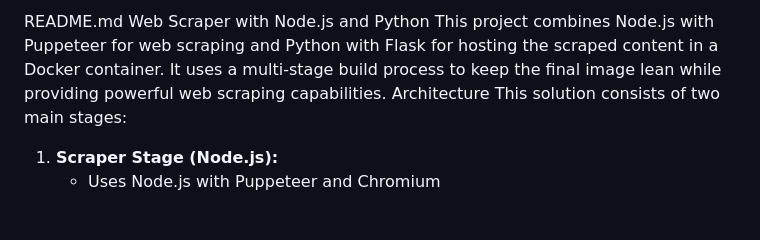
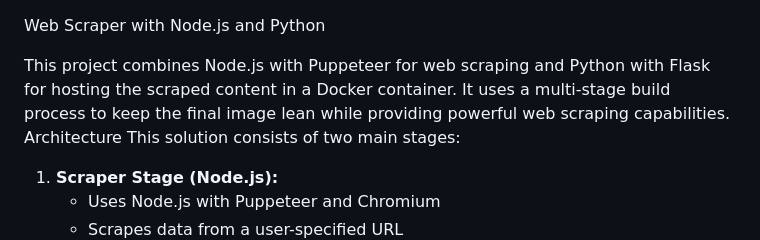
Before and after one commit to SlayerK15/Exactspace-Internship-Task, a Markdown page: README.md, the part around the change. Drawn GitHub-style; blank space fills up the shorter version.

```diff
--- a/README.md
+++ b/README.md
@@ -1,5 +1,5 @@
-README.md
 Web Scraper with Node.js and Python
+
 This project combines Node.js with Puppeteer for web scraping and Python with Flask for hosting the scraped content in a Docker container. It uses a multi-stage build process to keep the final image lean while providing powerful web scraping capabilities.
 Architecture
 This solution consists of two main stages:
```
